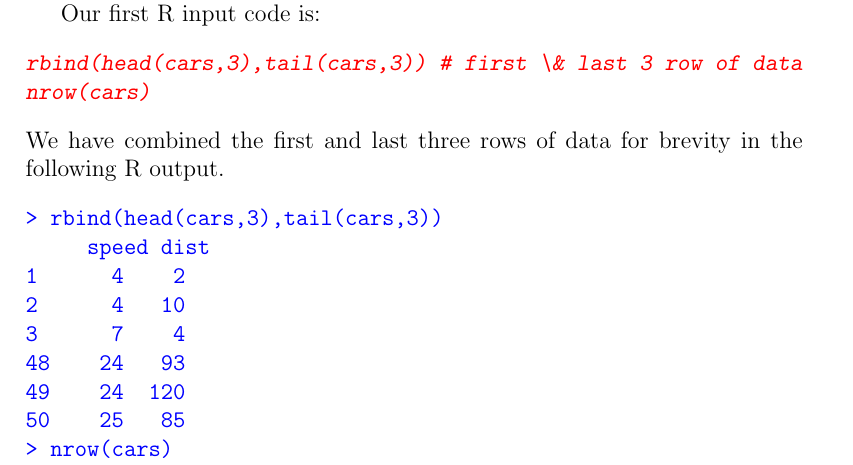
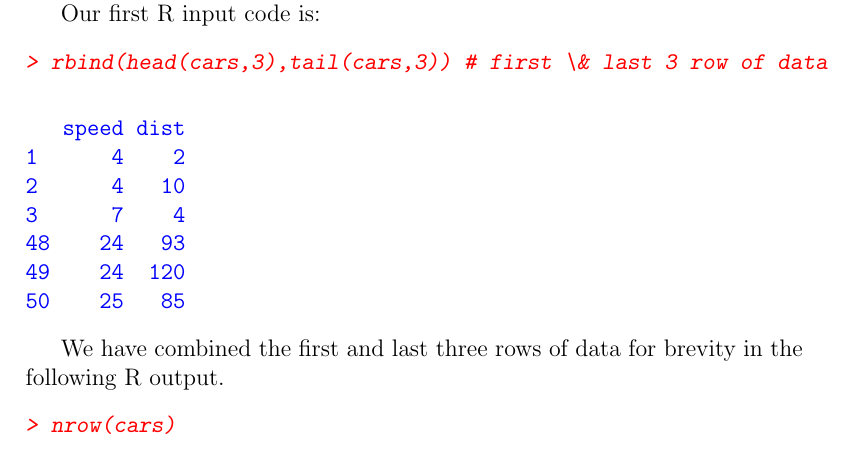
Before and after one commit to bquast/LatexTemplate, a LaTeX paper (sample1.tex): part of page 4 of 6, cut so that both start at the same text. Compiled offline with pdfLaTeX.

Commit message:
recompile .tex and .PDF from .Rnw

```diff
--- a/sample1.tex
+++ b/sample1.tex
@@ -157,19 +158,25 @@ We are regressing $y$ on $x$ to show that faster a car is driving
 longer is the distance before it comes to a full stop.
 
 Our first R input code is:
+
+\begin{Schunk}
 \begin{Sinput}
-rbind(head(cars,3),tail(cars,3)) # first \& last 3 row of data
-nrow(cars)
+> rbind(head(cars,3),tail(cars,3)) # first \& last 3 row of data
 \end{Sinput}
-We have combined the first and last three rows of data for brevity in
-the following R output.
 \begin{Soutput}
-> rbind(head(cars,3),tail(cars,3))
-     speed dist
+   speed dist
 1      4    2
 2      4   10
 3      7    4
 48    24   93
 49    24  120
 50    25   85
+\end{Soutput}
+\end{Schunk}
+
+We have combined the first and last three rows of data for brevity in
+the following R output.
+
+\begin{Schunk}
+\begin{Sinput}
 > nrow(cars)
```
Also changed, not shown: sample1-concordance.tex (added, +2 -0 lines), sample1.pdf, sample1.tex (6 more changed lines), 5 other files.
